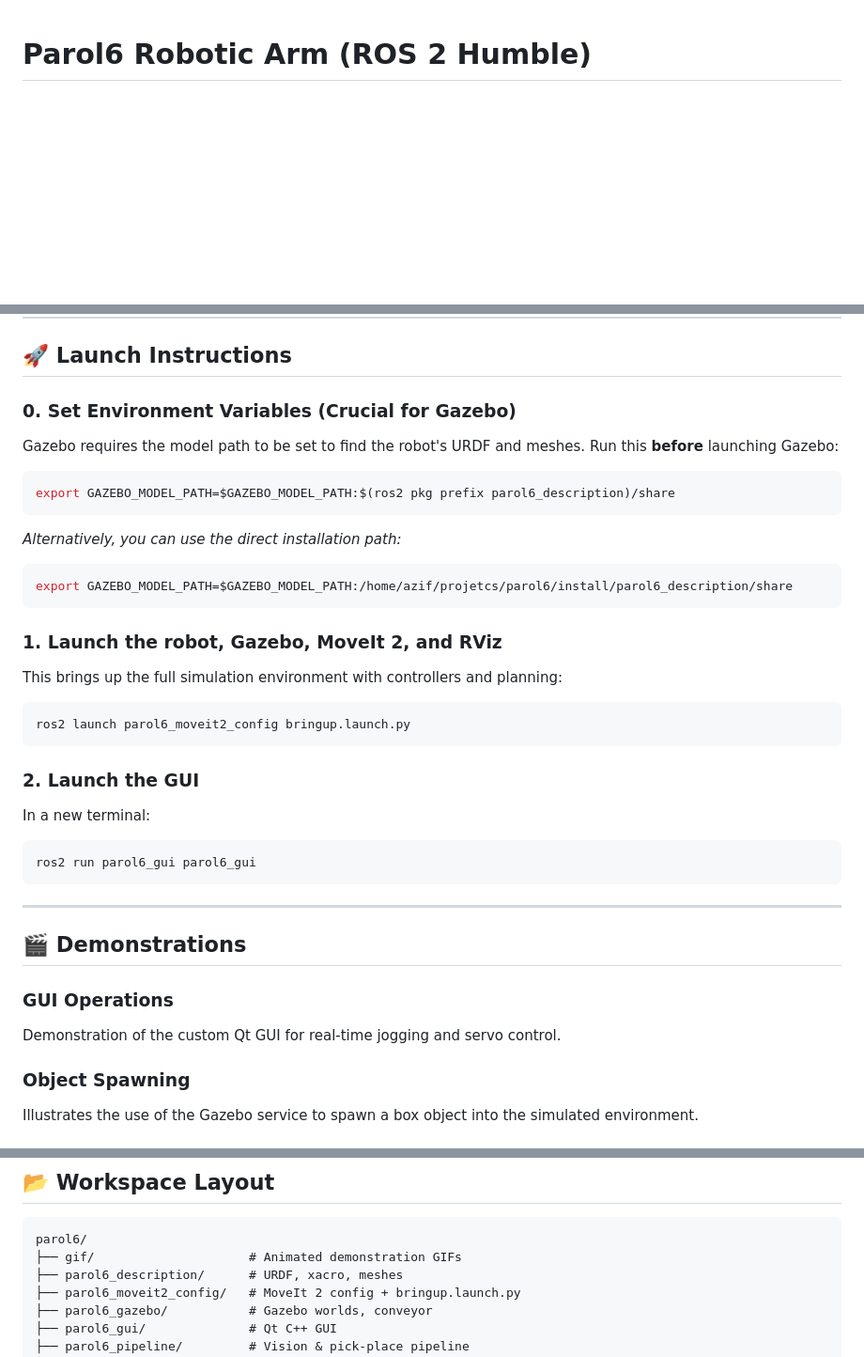
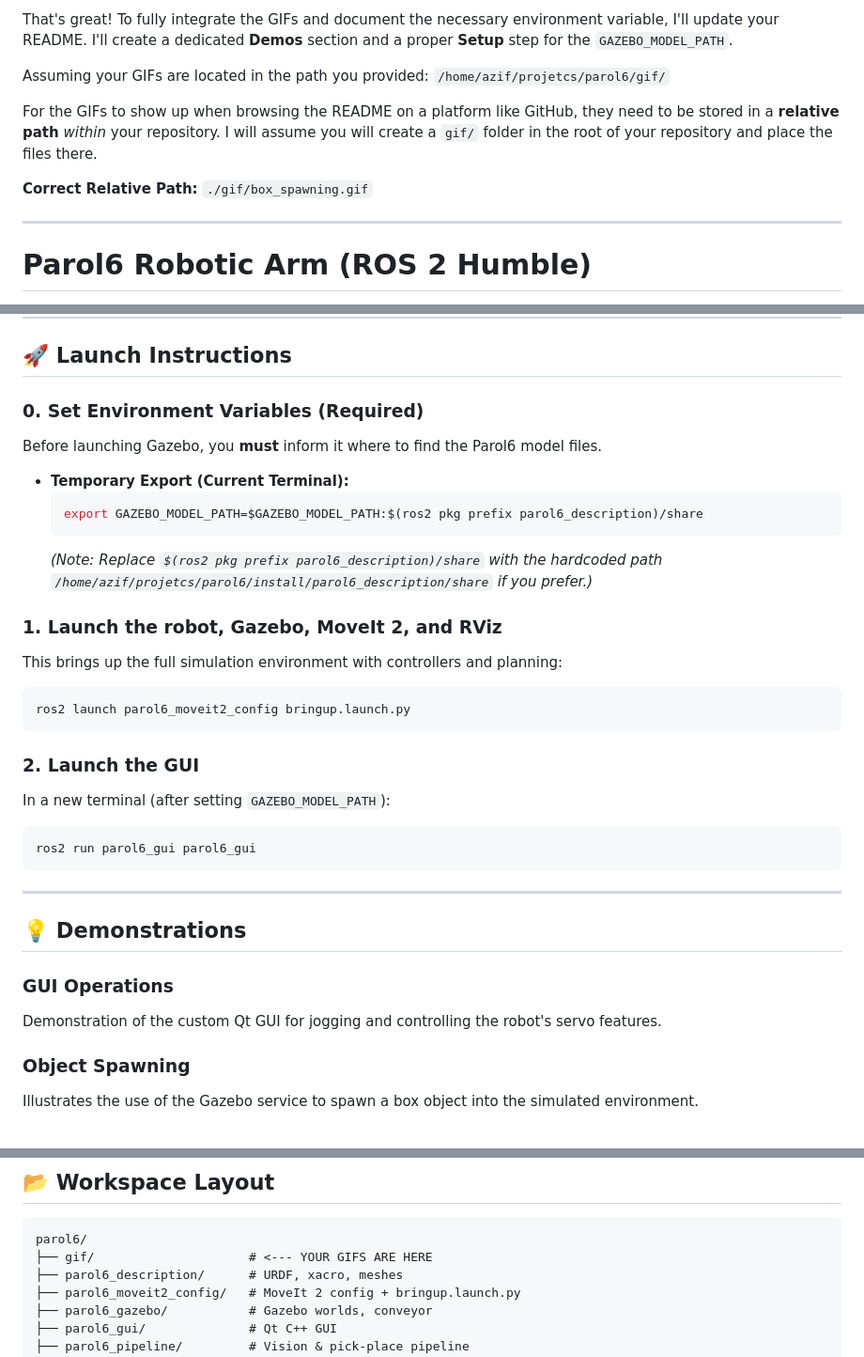
Before and after one commit to syedazif321/parol6, a Markdown page: README.md, 3 parts joined by grey strips. Shown: that part at 94% size. Rendered like a GitHub page; blank space fills up the shorter version.

````diff
--- a/README.md
+++ b/README.md
@@ -1,3 +1,13 @@
+That's great\! To fully integrate the GIFs and document the necessary environment variable, I'll update your README. I'll create a dedicated **Demos** section and a proper **Setup** step for the `GAZEBO_MODEL_PATH`.
+
+Assuming your GIFs are located in the path you provided:
+`/home/azif/projetcs/parol6/gif/`
+
+For the GIFs to show up when browsing the README on a platform like GitHub, they need to be stored in a **relative path** *within* your repository. I will assume you will create a `gif/` folder in the root of your repository and place the files there.
+
+**Correct Relative Path:** `./gif/box_spawning.gif`
+
+-----
 
 # Parol6 Robotic Arm (ROS 2 Humble)
 
@@ -46,19 +56,15 @@ The **Parol6** project is a complete ROS 2 workspace for simulation, motion plan
 
 ## 🚀 Launch Instructions
 
-### 0\. Set Environment Variables (Crucial for Gazebo)
+### 0\. Set Environment Variables (Required)
 
-Gazebo requires the model path to be set to find the robot's URDF and meshes. Run this **before** launching Gazebo:
+Before launching Gazebo, you **must** inform it where to find the Parol6 model files.
 
-```bash
-export GAZEBO_MODEL_PATH=$GAZEBO_MODEL_PATH:$(ros2 pkg prefix parol6_description)/share
-```
-
-*Alternatively, you can use the direct installation path:*
-
-```bash
-export GAZEBO_MODEL_PATH=$GAZEBO_MODEL_PATH:/home/azif/projetcs/parol6/install/parol6_description/share
-```
+  * **Temporary Export (Current Terminal):**
+    ```bash
+    export GAZEBO_MODEL_PATH=$GAZEBO_MODEL_PATH:$(ros2 pkg prefix parol6_description)/share
+    ```
+    *(Note: Replace `$(ros2 pkg prefix parol6_description)/share` with the hardcoded path `/home/azif/projetcs/parol6/install/parol6_description/share` if you prefer.)*
 
 ### 1\. Launch the robot, Gazebo, MoveIt 2, and RViz
 
@@ -70,7 +76,7 @@ ros2 launch parol6_moveit2_config bringup.launch.py
 
 ### 2\. Launch the GUI
 
-In a new terminal:
+In a new terminal (after setting `GAZEBO_MODEL_PATH`):
 
 ```bash
 ros2 run parol6_gui parol6_gui
@@ -78,11 +84,11 @@ ros2 run parol6_gui parol6_gui
 
 -----
 
-## 🎬 Demonstrations
+## 💡 Demonstrations
 
 ### GUI Operations
 
-Demonstration of the custom Qt GUI for real-time jogging and servo control.
+Demonstration of the custom Qt GUI for jogging and controlling the robot's servo features.
 
 ### Object Spawning
 
@@ -147,7 +153,7 @@ sudo apt install ros-humble-moveit ros-humble-gazebo-ros-pkgs ros-humble-ros2-co
 
 ```
 parol6/
-├── gif/                     # Animated demonstration GIFs
+├── gif/                     # <--- YOUR GIFS ARE HERE
 ├── parol6_description/      # URDF, xacro, meshes
 ├── parol6_moveit2_config/   # MoveIt 2 config + bringup.launch.py
 ├── parol6_gazebo/           # Gazebo worlds, conveyor
````
